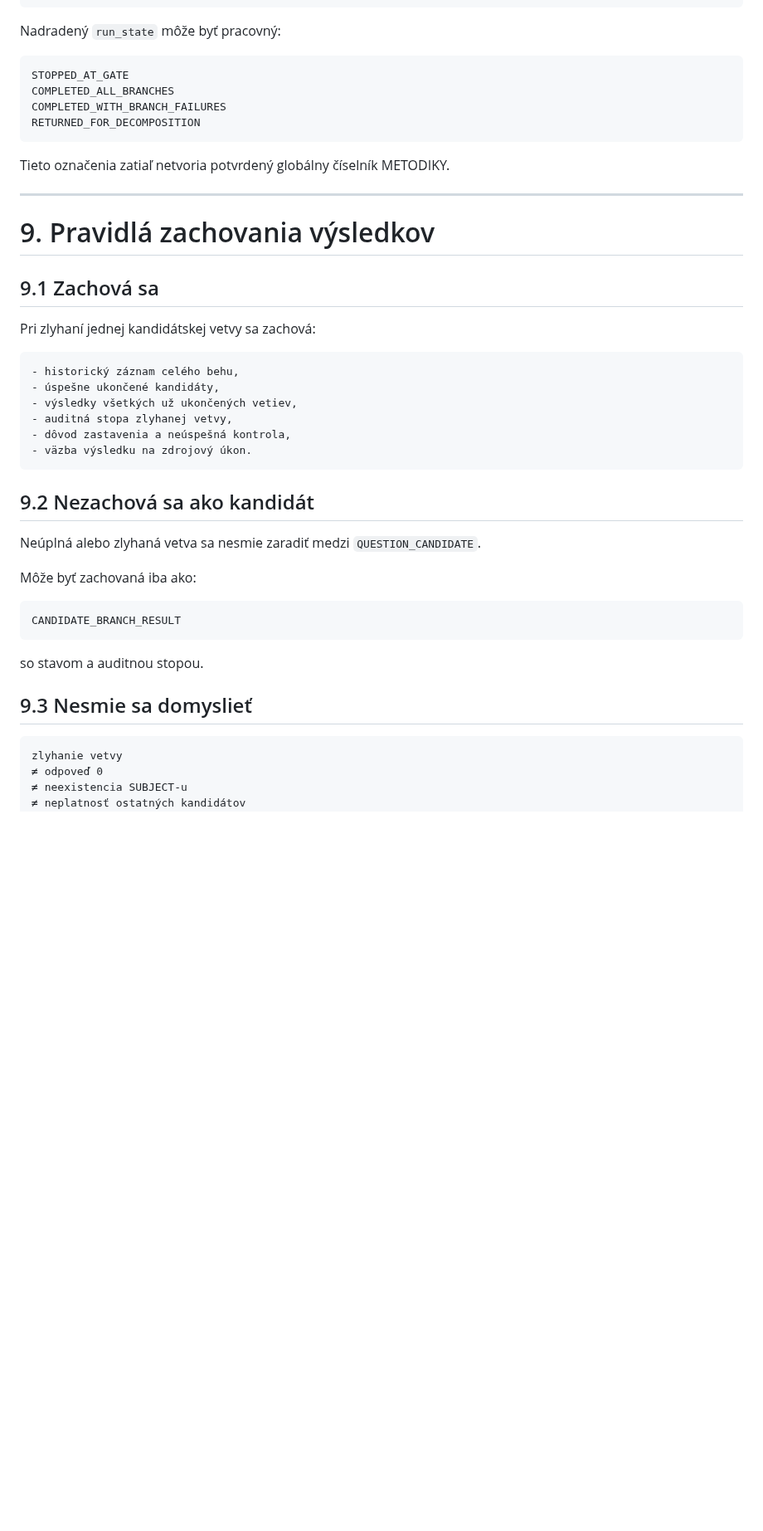
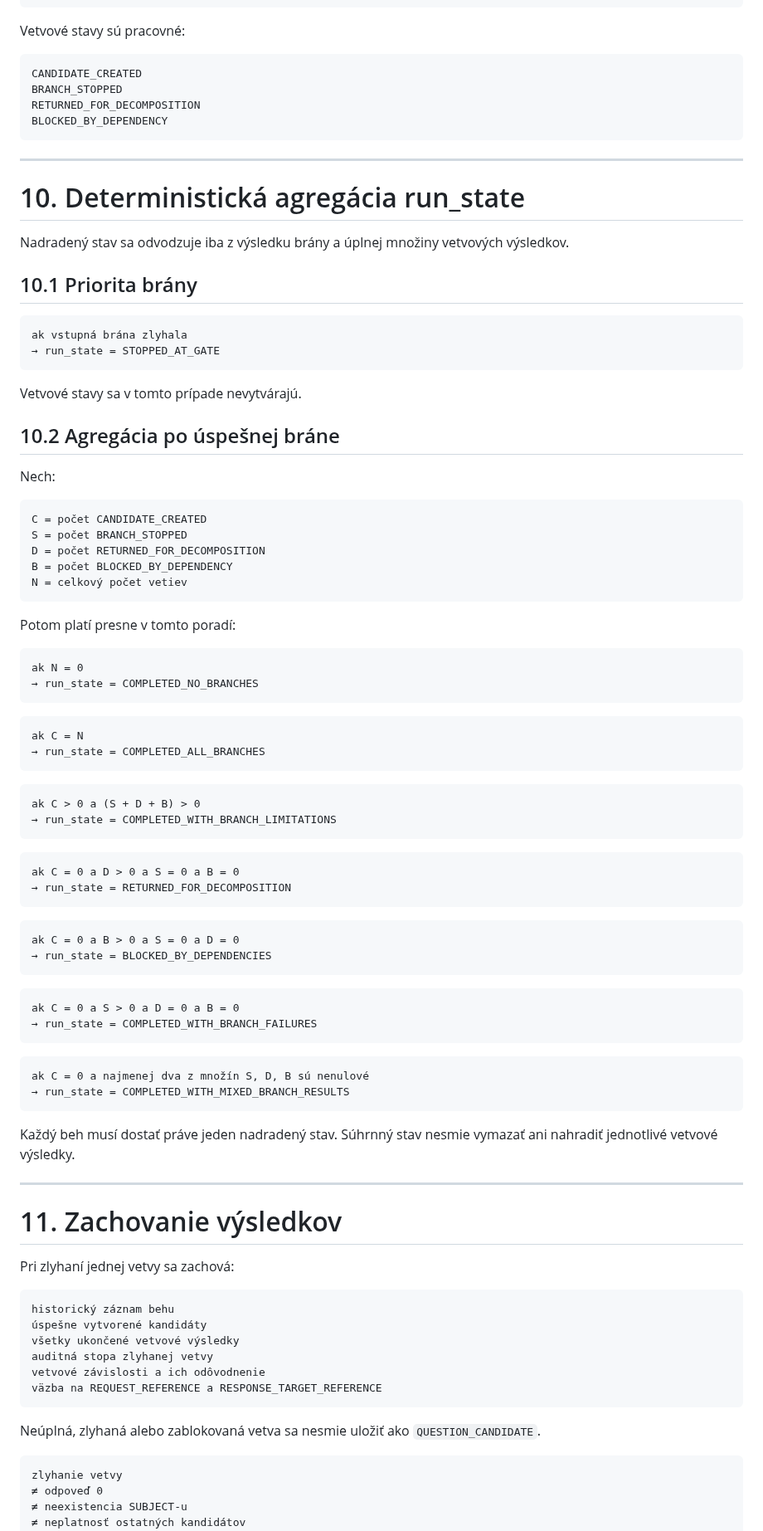
Before and after one commit to slapiar/METODIKA, a Markdown page: postupy/2026-07-22_APLIKACNY-KONTRAKT-ODVODZOVANIA-OTAZOK.md, the part around one of its changes. Shown at 83% size. Drawn GitHub-style; blank space fills up the shorter version.

````diff
--- a/postupy/2026-07-22_APLIKACNY-KONTRAKT-ODVODZOVANIA-OTAZOK.md
+++ b/postupy/2026-07-22_APLIKACNY-KONTRAKT-ODVODZOVANIA-OTAZOK.md
@@ -308,47 +301,97 @@ CANDIDATE_BRANCH_RESULT
 }
 ```
 
-Nadradený `run_state` môže byť pracovný:
+Vetvové stavy sú pracovné:
 
 ```text
-STOPPED_AT_GATE
-COMPLETED_ALL_BRANCHES
-COMPLETED_WITH_BRANCH_FAILURES
+CANDIDATE_CREATED
+BRANCH_STOPPED
 RETURNED_FOR_DECOMPOSITION
+BLOCKED_BY_DEPENDENCY
 ```
-
-Tieto označenia zatiaľ netvoria potvrdený globálny číselník METODIKY.
 
 ---
 
-# 9. Pravidlá zachovania výsledkov
+# 10. Deterministická agregácia run_state
 
-## 9.1 Zachová sa
+Nadradený stav sa odvodzuje iba z výsledku brány a úplnej množiny vetvových výsledkov.
 
-Pri zlyhaní jednej kandidátskej vetvy sa zachová:
+## 10.1 Priorita brány
 
 ```text
-- historický záznam celého behu,
-- úspešne ukončené kandidáty,
-- výsledky všetkých už ukončených vetiev,
-- auditná stopa zlyhanej vetvy,
-- dôvod zastavenia a neúspešná kontrola,
-- väzba výsledku na zdrojový úkon.
+ak vstupná brána zlyhala
+→ run_state = STOPPED_AT_GATE
 ```
 
-## 9.2 Nezachová sa ako kandidát
+Vetvové stavy sa v tomto prípade nevytvárajú.
 
-Neúplná alebo zlyhaná vetva sa nesmie zaradiť medzi `QUESTION_CANDIDATE`.
+## 10.2 Agregácia po úspešnej bráne
 
-Môže byť zachovaná iba ako:
+Nech:
 
 ```text
-CANDIDATE_BRANCH_RESULT
+C = počet CANDIDATE_CREATED
+S = počet BRANCH_STOPPED
+D = počet RETURNED_FOR_DECOMPOSITION
+B = počet BLOCKED_BY_DEPENDENCY
+N = celkový počet vetiev
 ```
 
-so stavom a auditnou stopou.
+Potom platí presne v tomto poradí:
 
-## 9.3 Nesmie sa domyslieť
+```text
+ak N = 0
+→ run_state = COMPLETED_NO_BRANCHES
+```
+
+```text
+ak C = N
+→ run_state = COMPLETED_ALL_BRANCHES
+```
+
+```text
+ak C > 0 a (S + D + B) > 0
+→ run_state = COMPLETED_WITH_BRANCH_LIMITATIONS
+```
+
+```text
+ak C = 0 a D > 0 a S = 0 a B = 0
+→ run_state = RETURNED_FOR_DECOMPOSITION
+```
+
+```text
+ak C = 0 a B > 0 a S = 0 a D = 0
+→ run_state = BLOCKED_BY_DEPENDENCIES
+```
+
+```text
+ak C = 0 a S > 0 a D = 0 a B = 0
+→ run_state = COMPLETED_WITH_BRANCH_FAILURES
+```
+
+```text
+ak C = 0 a najmenej dva z množín S, D, B sú nenulové
+→ run_state = COMPLETED_WITH_MIXED_BRANCH_RESULTS
+```
+
+Každý beh musí dostať práve jeden nadradený stav. Súhrnný stav nesmie vymazať ani nahradiť jednotlivé vetvové výsledky.
+
+---
+
+# 11. Zachovanie výsledkov
+
+Pri zlyhaní jednej vetvy sa zachová:
+
+```text
+historický záznam behu
+úspešne vytvorené kandidáty
+všetky ukončené vetvové výsledky
+auditná stopa zlyhanej vetvy
+vetvové závislosti a ich odôvodnenie
+väzba na REQUEST_REFERENCE a RESPONSE_TARGET_REFERENCE
+```
+
+Neúplná, zlyhaná alebo zablokovaná vetva sa nesmie uložiť ako `QUESTION_CANDIDATE`.
 
 ```text
 zlyhanie vetvy
````
Also changed, not shown: other parts of postupy/2026-07-22_APLIKACNY-KONTRAKT-ODVODZOVANIA-OTAZOK.md (+163 -211 lines).
